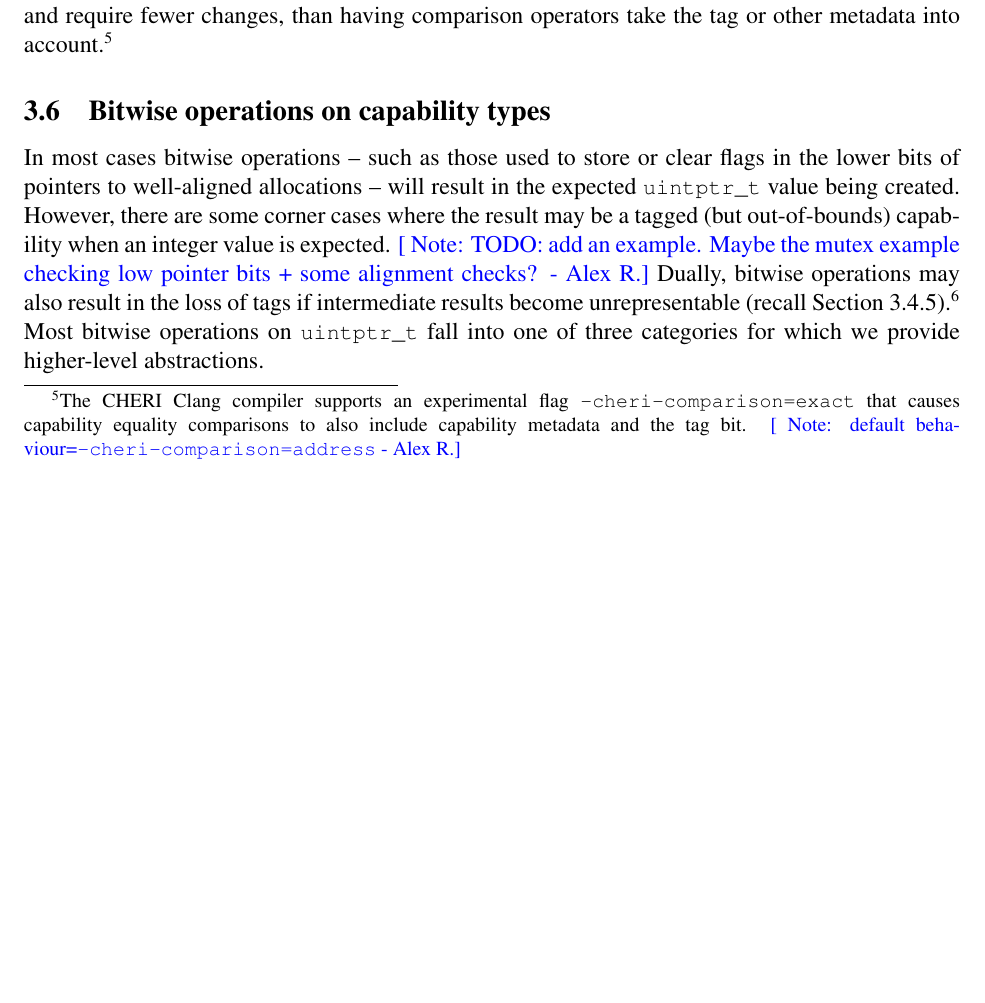
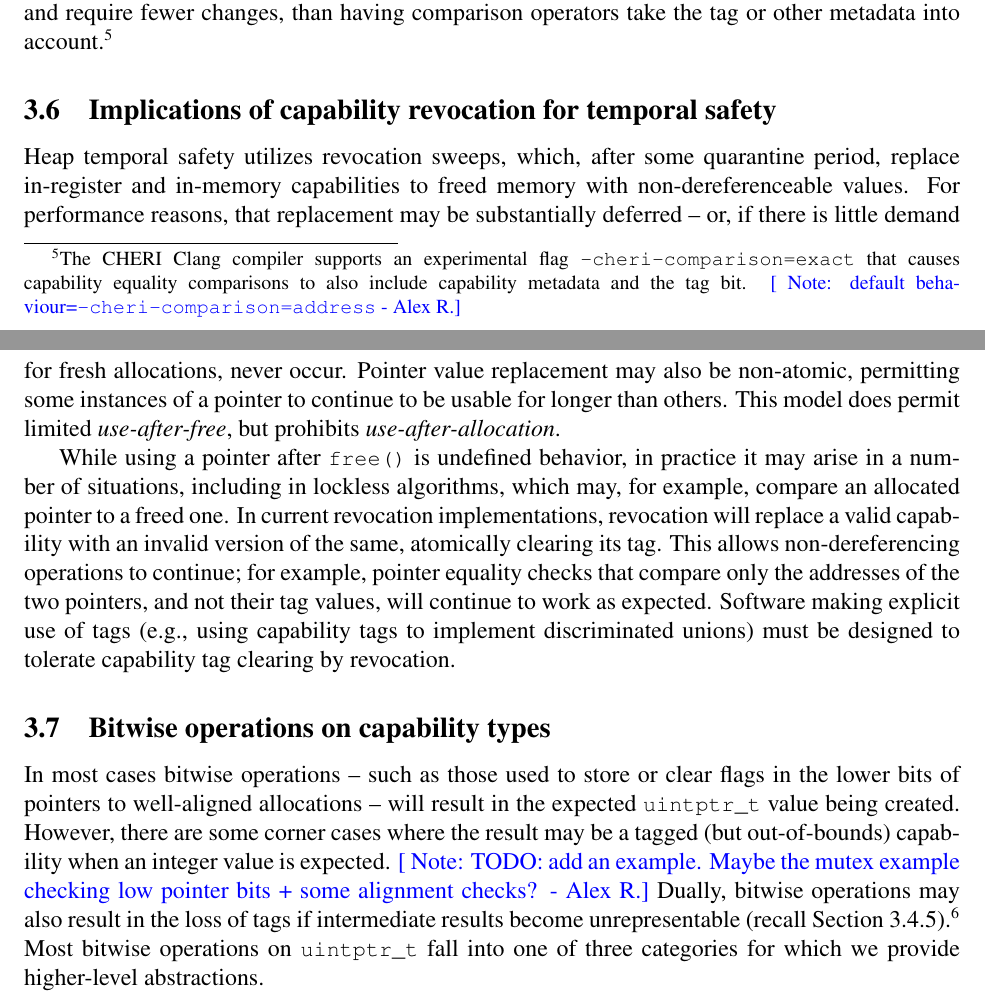
Before and after one commit to CTSRD-CHERI/cheri-c-programming, a LaTeX paper (cheri-c-programming.tex): part of page 17 of 31 before the commit and two parts of pages 17 and 18 of 32 after it, the two joined at a grey line, cut so that both start at the same text, the shorter picture padded with empty space. Compiled offline with pdfLaTeX.

Commit message:
A number of clarification regarding temporal memory safety following queries by Rod Chapman.  Added a new subsection on its implications, especially as relates to tag clearing.

```diff
--- a/cheri-c-programming.tex
+++ b/cheri-c-programming.tex
@@ -1067,6 +1075,30 @@ the tag or other metadata into account.\footnote{
 The CHERI Clang compiler supports an experimental flag \texttt{-cheri-comparison=exact} that causes capability equality comparisons to also include capability metadata and the tag bit.
 \arnote{default behaviour=\texttt{-cheri-comparison=address}}
 }
+
+\subsection{Implications of capability revocation for temporal safety}
+
+Heap temporal safety utilizes revocation sweeps, which, after some quarantine
+period, replace in-register and in-memory capabilities to freed memory with
+non-dereferenceable values.
+For performance reasons, that replacement may be substantially deferred -- or,
+if there is little demand for fresh allocations, never occur.
+Pointer value replacement may also be non-atomic, permitting some instances of
+a pointer to continue to be usable for longer than others.
+This model does permit limited \textit{use-after-free}, but prohibits
+\textit{use-after-allocation}.
+
+While using a pointer after \cfunc{free} is undefined behavior, in practice it
+may arise in a number of situations, including in lockless algorithms, which
+may, for example, compare an allocated pointer to a freed one.
+In current revocation implementations, revocation will replace a valid
+capability with an invalid version of the same, atomically clearing its tag.
+This allows non-dereferencing operations to continue; for example, pointer
+equality checks that compare only the addresses of the two pointers, and not
+their tag values, will continue to work as expected.
+Software making explicit use of tags (e.g., using capability tags to implement
+discriminated unions) must be designed to tolerate capability tag clearing by
+revocation.
 
 \subsection{Bitwise operations on capability types}
 
```
Also changed, not shown: cheri-c-programming.tex (34 more changed lines).
